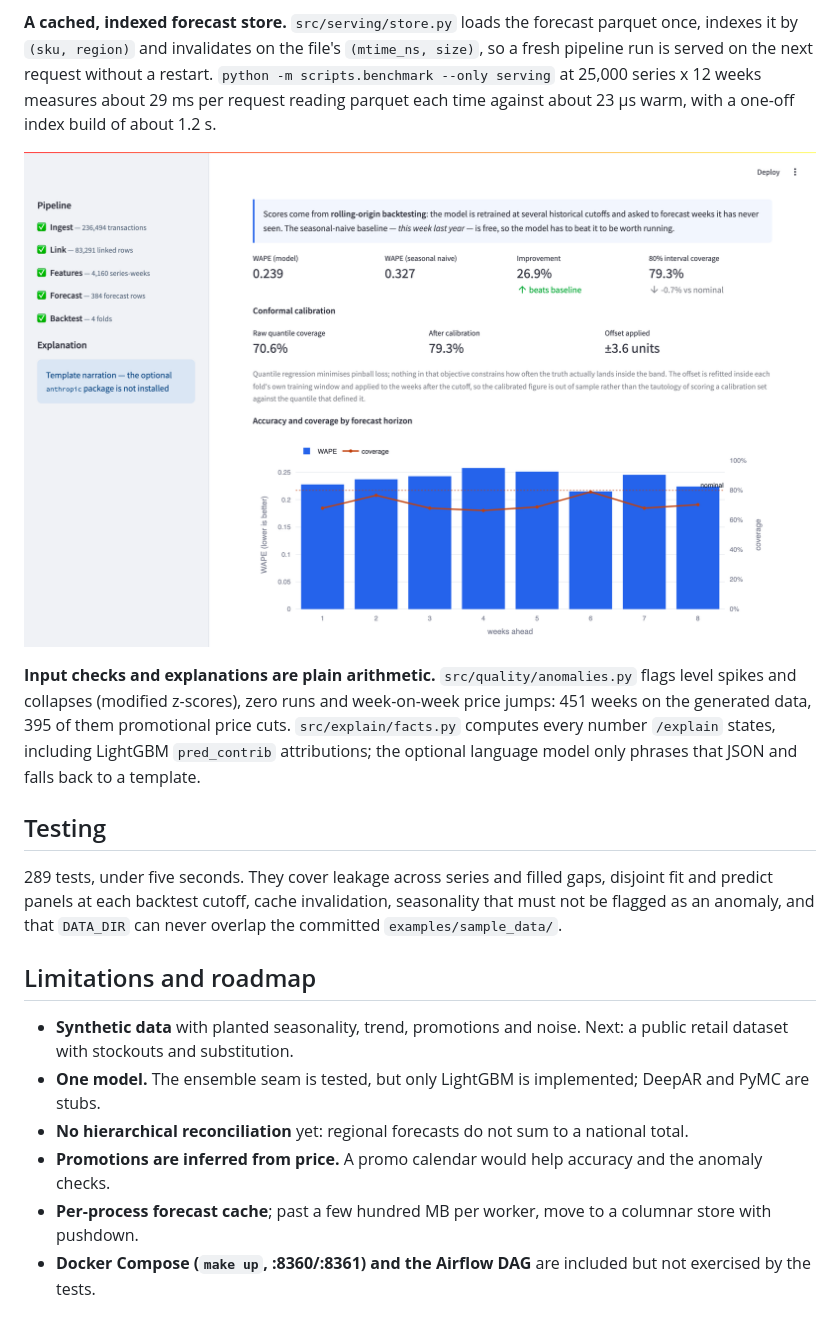
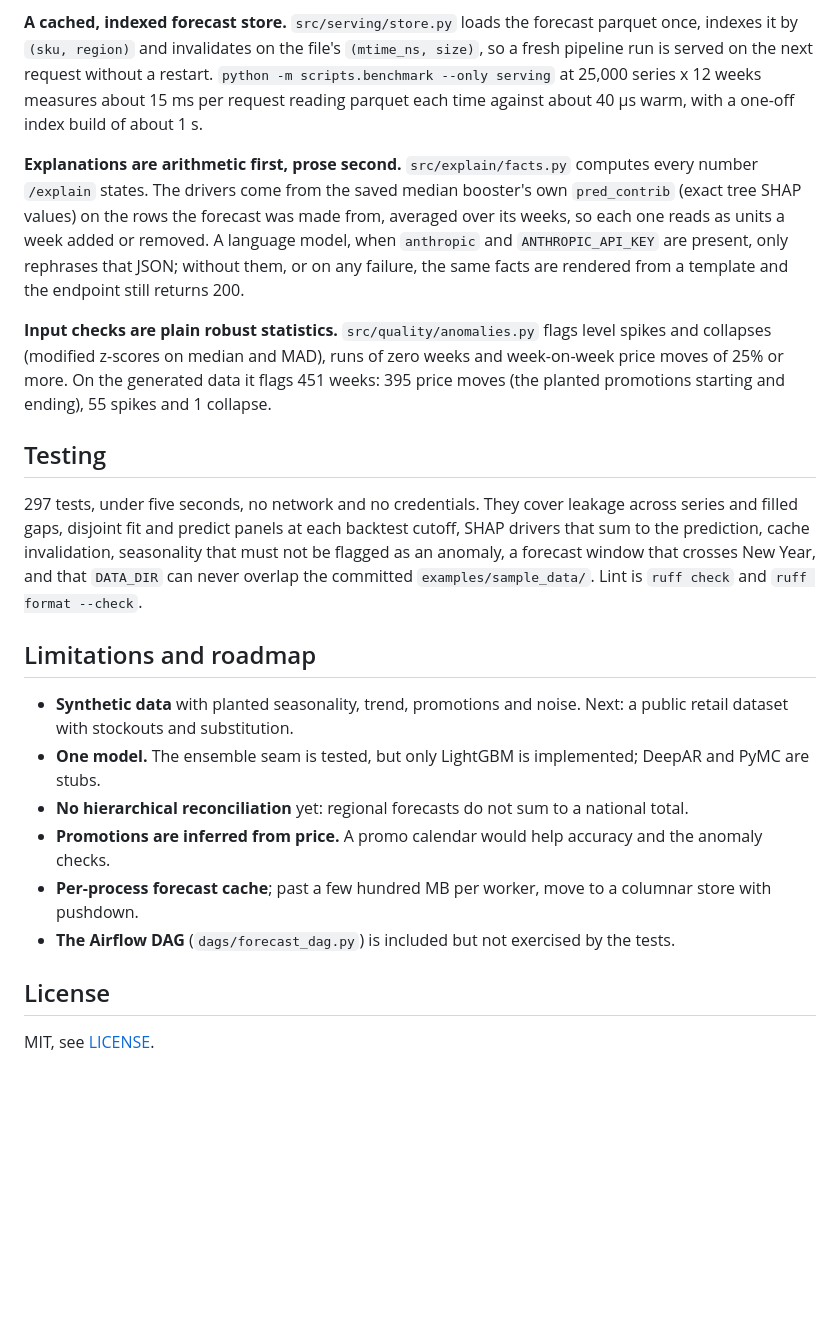
Before and after one commit to devm29/sku-demand-forecaster, a Markdown page: README.md, the part around one of its changes. Drawn GitHub-style; pictures changed too: docs/screenshots/model-quality.png; blank space fills up the shorter version.

```diff
--- a/README.md
+++ b/README.md
@@ -114,20 +200,24 @@ with the compiled-in registry.
 **A cached, indexed forecast store.** `src/serving/store.py` loads the forecast parquet once, indexes it by
 `(sku, region)` and invalidates on the file's `(mtime_ns, size)`, so a fresh pipeline run is served on the next
 request without a restart. `python -m scripts.benchmark --only serving` at 25,000 series x 12 weeks measures about
-29 ms per request reading parquet each time against about 23 µs warm, with a one-off index build of about 1.2 s.
+15 ms per request reading parquet each time against about 40 µs warm, with a one-off index build of about 1 s.
 
-![Backtest accuracy and coverage by horizon](docs/screenshots/model-quality.png)
+**Explanations are arithmetic first, prose second.** `src/explain/facts.py` computes every number `/explain` states.
+The drivers come from the saved median booster's own `pred_contrib` (exact tree SHAP values) on the rows the forecast
+was made from, averaged over its weeks, so each one reads as units a week added or removed. A language model, when
+`anthropic` and `ANTHROPIC_API_KEY` are present, only rephrases that JSON; without them, or on any failure, the same
+facts are rendered from a template and the endpoint still returns 200.
 
-**Input checks and explanations are plain arithmetic.** `src/quality/anomalies.py` flags level spikes and collapses
-(modified z-scores), zero runs and week-on-week price jumps: 451 weeks on the generated data, 395 of them promotional
-price cuts. `src/explain/facts.py` computes every number `/explain` states, including LightGBM `pred_contrib`
-attributions; the optional language model only phrases that JSON and falls back to a template.
+**Input checks are plain robust statistics.** `src/quality/anomalies.py` flags level spikes and collapses (modified
+z-scores on median and MAD), runs of zero weeks and week-on-week price moves of 25% or more. On the generated data it
+flags 451 weeks: 395 price moves (the planted promotions starting and ending), 55 spikes and 1 collapse.
 
 ## Testing
 
-289 tests, under five seconds. They cover leakage across series and filled gaps, disjoint fit and predict panels at
-each backtest cutoff, cache invalidation, seasonality that must not be flagged as an anomaly, and that `DATA_DIR`
-can never overlap the committed `examples/sample_data/`.
+297 tests, under five seconds, no network and no credentials. They cover leakage across series and filled gaps,
+disjoint fit and predict panels at each backtest cutoff, SHAP drivers that sum to the prediction, cache
+invalidation, seasonality that must not be flagged as an anomaly, a forecast window that crosses New Year, and that
+`DATA_DIR` can never overlap the committed `examples/sample_data/`. Lint is `ruff check` and `ruff format --check`.
 
 ## Limitations and roadmap
 
@@ -137,4 +227,8 @@ can never overlap the committed `examples/sample_data/`.
 - **No hierarchical reconciliation** yet: regional forecasts do not sum to a national total.
 - **Promotions are inferred from price.** A promo calendar would help accuracy and the anomaly checks.
 - **Per-process forecast cache**; past a few hundred MB per worker, move to a columnar store with pushdown.
-- **Docker Compose (`make up`, :8360/:8361) and the Airflow DAG** are included but not exercised by the tests.
+- **The Airflow DAG** (`dags/forecast_dag.py`) is included but not exercised by the tests.
+
+## License
+
+MIT, see [LICENSE](LICENSE).
```
Also changed, not shown: other parts of README.md (+104 -18 lines), examples/sample_data/README.md (+4 -17 lines), docs/screenshots/data-quality.png, docs/screenshots/forecast-explanation.png (added), docs/screenshots/forecast-mobile.png (added), docs/screenshots/forecast.png, docs/screenshots/overview.png.
